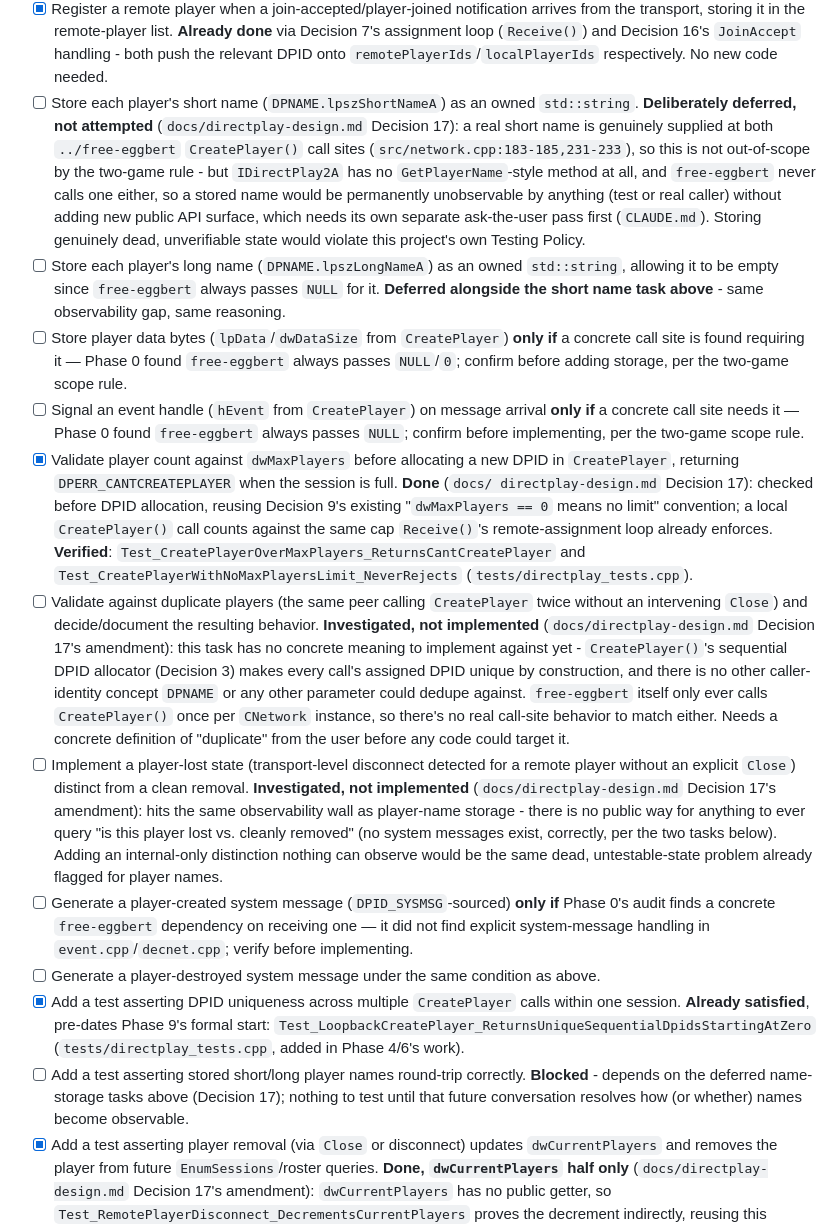
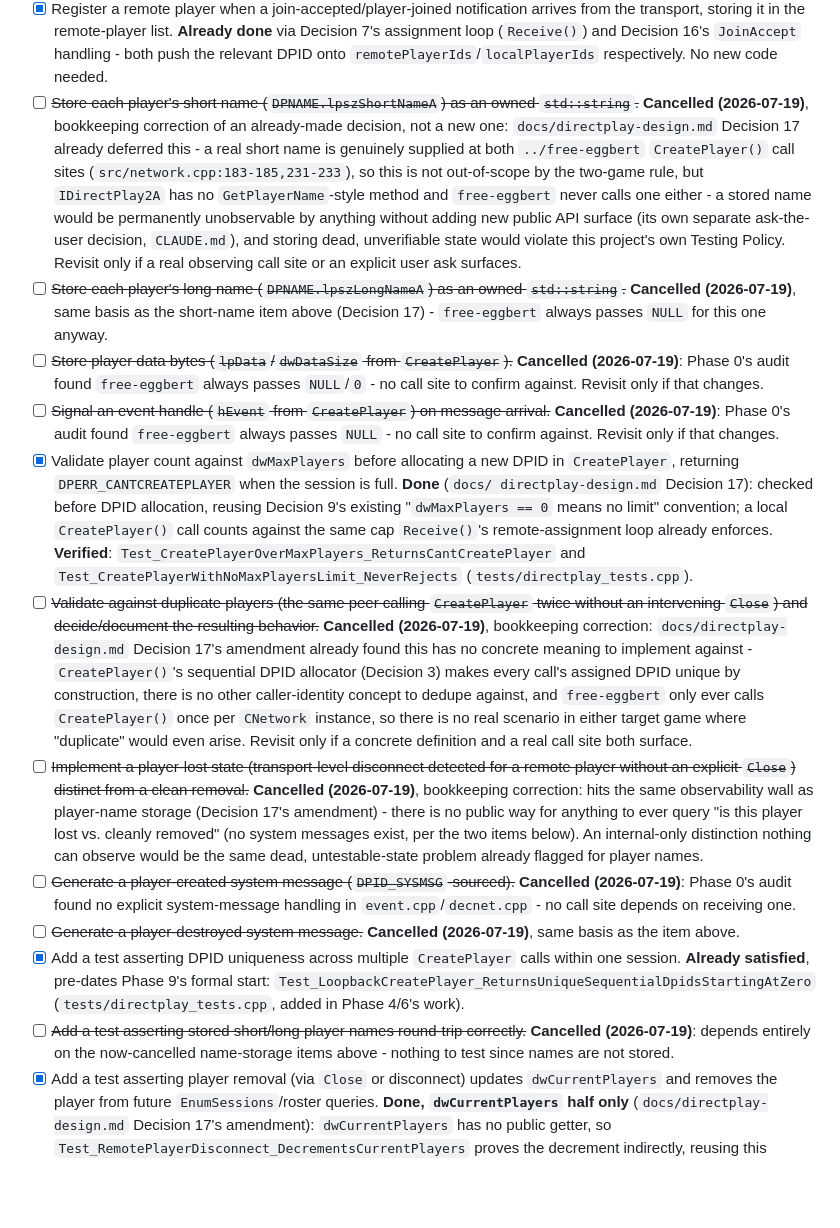
Before and after one commit to openeggbert/free-direct, a Markdown page: plan.md, the part around the change. Drawn GitHub-style; blank space fills up the shorter version.

Commit message:
Close Phase 9: cancel 9 items already decided-not-to-do (bookkeeping)
All 9 remaining Phase 9 checkboxes (player short/long name storage,
player data bytes, event-handle signaling, duplicate-player
validation, player-lost state, player-created/destroyed system
messages, and the name round-trip test that depends on the storage
items) already had their underlying decision made and documented in
docs/directplay-design.md Decision 17 and its amendment - none were
genuinely pending, they just hadn't been struck through to reflect
that. Every one shares the same root cause: no real call site in
either target game observes or requires the behavior (free-eggbert
always passes NULL/0 for data/event-handle, never calls a
GetPlayerName-style method that doesn't exist, only ever calls
CreatePlayer() once so duplicate-detection has no real scenario, and
Phase 0's audit found no system-message dependency), so implementing
any of them would be exactly the speculative, untestable-state
addition CLAUDE.md's scope policy and this project's own Testing
Policy both prohibit. Struck through with cancellation notes per
plan.md's convention - correcting the checkbox bookkeeping to match
decisions already made, not making new ones.

```diff
--- a/plan.md
+++ b/plan.md
@@ -764,24 +764,25 @@ Phase 0 DPID-vs-index finding.
       transport, storing it in the remote-player list. **Already done** via Decision 7's
       assignment loop (`Receive()`) and Decision 16's `JoinAccept` handling - both push the
       relevant DPID onto `remotePlayerIds`/`localPlayerIds` respectively. No new code needed.
-- [ ] Store each player's short name (`DPNAME.lpszShortNameA`) as an owned `std::string`.
-      **Deliberately deferred, not attempted** (`docs/directplay-design.md` Decision 17): a real
-      short name is genuinely supplied at both `../free-eggbert` `CreatePlayer()` call sites
-      (`src/network.cpp:183-185,231-233`), so this is not out-of-scope by the two-game rule - but
-      `IDirectPlay2A` has no `GetPlayerName`-style method at all, and `free-eggbert` never calls
-      one either, so a stored name would be permanently unobservable by anything (test or real
-      caller) without adding new public API surface, which needs its own separate ask-the-user
-      pass first (`CLAUDE.md`). Storing genuinely dead, unverifiable state would violate this
-      project's own Testing Policy.
-- [ ] Store each player's long name (`DPNAME.lpszLongNameA`) as an owned `std::string`, allowing it
-      to be empty since `free-eggbert` always passes `NULL` for it. **Deferred alongside the short
-      name task above** - same observability gap, same reasoning.
-- [ ] Store player data bytes (`lpData`/`dwDataSize` from `CreatePlayer`) **only if** a concrete
-      call site is found requiring it — Phase 0 found `free-eggbert` always passes `NULL`/`0`;
-      confirm before adding storage, per the two-game scope rule.
-- [ ] Signal an event handle (`hEvent` from `CreatePlayer`) on message arrival **only if** a
-      concrete call site needs it — Phase 0 found `free-eggbert` always passes `NULL`; confirm
-      before implementing, per the two-game scope rule.
+- [ ] ~~Store each player's short name (`DPNAME.lpszShortNameA`) as an owned `std::string`.~~
+      **Cancelled (2026-07-19)**, bookkeeping correction of an already-made decision, not a new
+      one: `docs/directplay-design.md` Decision 17 already deferred this - a real short name is
+      genuinely supplied at both `../free-eggbert` `CreatePlayer()` call sites
+      (`src/network.cpp:183-185,231-233`), so this is not out-of-scope by the two-game rule, but
+      `IDirectPlay2A` has no `GetPlayerName`-style method and `free-eggbert` never calls one
+      either - a stored name would be permanently unobservable by anything without adding new
+      public API surface (its own separate ask-the-user decision, `CLAUDE.md`), and storing dead,
+      unverifiable state would violate this project's own Testing Policy. Revisit only if a real
+      observing call site or an explicit user ask surfaces.
+- [ ] ~~Store each player's long name (`DPNAME.lpszLongNameA`) as an owned `std::string`.~~
+      **Cancelled (2026-07-19)**, same basis as the short-name item above (Decision 17) -
+      `free-eggbert` always passes `NULL` for this one anyway.
+- [ ] ~~Store player data bytes (`lpData`/`dwDataSize` from `CreatePlayer`).~~ **Cancelled
+      (2026-07-19)**: Phase 0's audit found `free-eggbert` always passes `NULL`/`0` - no call site
+      to confirm against. Revisit only if that changes.
+- [ ] ~~Signal an event handle (`hEvent` from `CreatePlayer`) on message arrival.~~ **Cancelled
+      (2026-07-19)**: Phase 0's audit found `free-eggbert` always passes `NULL` - no call site to
+      confirm against. Revisit only if that changes.
 - [x] Validate player count against `dwMaxPlayers` before allocating a new DPID in `CreatePlayer`,
       returning `DPERR_CANTCREATEPLAYER` when the session is full. **Done** (`docs/
       directplay-design.md` Decision 17): checked before DPID allocation, reusing Decision 9's
@@ -789,33 +790,34 @@ Phase 0 DPID-vs-index finding.
       counts against the same cap `Receive()`'s remote-assignment loop already enforces.
       **Verified**: `Test_CreatePlayerOverMaxPlayers_ReturnsCantCreatePlayer` and
       `Test_CreatePlayerWithNoMaxPlayersLimit_NeverRejects` (`tests/directplay_tests.cpp`).
-- [ ] Validate against duplicate players (the same peer calling `CreatePlayer` twice without an
-      intervening `Close`) and decide/document the resulting behavior. **Investigated, not
-      implemented** (`docs/directplay-design.md` Decision 17's amendment): this task has no
-      concrete meaning to implement against yet - `CreatePlayer()`'s sequential DPID allocator
-      (Decision 3) makes every call's assigned DPID unique by construction, and there is no other
-      caller-identity concept `DPNAME` or any other parameter could dedupe against.
-      `free-eggbert` itself only ever calls `CreatePlayer()` once per `CNetwork` instance, so
-      there's no real call-site behavior to match either. Needs a concrete definition of
-      "duplicate" from the user before any code could target it.
-- [ ] Implement a player-lost state (transport-level disconnect detected for a remote player
-      without an explicit `Close`) distinct from a clean removal. **Investigated, not implemented**
-      (`docs/directplay-design.md` Decision 17's amendment): hits the same observability wall as
-      player-name storage - there is no public way for anything to ever query "is this player
-      lost vs. cleanly removed" (no system messages exist, correctly, per the two tasks below).
-      Adding an internal-only distinction nothing can observe would be the same dead,
-      untestable-state problem already flagged for player names.
-- [ ] Generate a player-created system message (`DPID_SYSMSG`-sourced) **only if** Phase 0's audit
-      finds a concrete `free-eggbert` dependency on receiving one — it did not find explicit
-      system-message handling in `event.cpp`/`decnet.cpp`; verify before implementing.
-- [ ] Generate a player-destroyed system message under the same condition as above.
+- [ ] ~~Validate against duplicate players (the same peer calling `CreatePlayer` twice without an
+      intervening `Close`) and decide/document the resulting behavior.~~ **Cancelled
+      (2026-07-19)**, bookkeeping correction: `docs/directplay-design.md` Decision 17's amendment
+      already found this has no concrete meaning to implement against - `CreatePlayer()`'s
+      sequential DPID allocator (Decision 3) makes every call's assigned DPID unique by
+      construction, there is no other caller-identity concept to dedupe against, and
+      `free-eggbert` only ever calls `CreatePlayer()` once per `CNetwork` instance, so there is no
+      real scenario in either target game where "duplicate" would even arise. Revisit only if a
+      concrete definition and a real call site both surface.
+- [ ] ~~Implement a player-lost state (transport-level disconnect detected for a remote player
+      without an explicit `Close`) distinct from a clean removal.~~ **Cancelled (2026-07-19)**,
+      bookkeeping correction: hits the same observability wall as player-name storage (Decision
+      17's amendment) - there is no public way for anything to ever query "is this player lost vs.
+      cleanly removed" (no system messages exist, per the two items below). An internal-only
+      distinction nothing can observe would be the same dead, untestable-state problem already
+      flagged for player names.
+- [ ] ~~Generate a player-created system message (`DPID_SYSMSG`-sourced).~~ **Cancelled
+      (2026-07-19)**: Phase 0's audit found no explicit system-message handling in
+      `event.cpp`/`decnet.cpp` - no call site depends on receiving one.
+- [ ] ~~Generate a player-destroyed system message.~~ **Cancelled (2026-07-19)**, same basis as
+      the item above.
 - [x] Add a test asserting DPID uniqueness across multiple `CreatePlayer` calls within one session.
       **Already satisfied**, pre-dates Phase 9's formal start:
       `Test_LoopbackCreatePlayer_ReturnsUniqueSequentialDpidsStartingAtZero`
       (`tests/directplay_tests.cpp`, added in Phase 4/6's work).
-- [ ] Add a test asserting stored short/long player names round-trip correctly. **Blocked** -
-      depends on the deferred name-storage tasks above (Decision 17); nothing to test until that
-      future conversation resolves how (or whether) names become observable.
+- [ ] ~~Add a test asserting stored short/long player names round-trip correctly.~~ **Cancelled
+      (2026-07-19)**: depends entirely on the now-cancelled name-storage items above - nothing to
+      test since names are not stored.
 - [x] Add a test asserting player removal (via `Close` or disconnect) updates `dwCurrentPlayers`
       and removes the player from future `EnumSessions`/roster queries. **Done, `dwCurrentPlayers`
       half only** (`docs/directplay-design.md` Decision 17's amendment): `dwCurrentPlayers` has no
```
